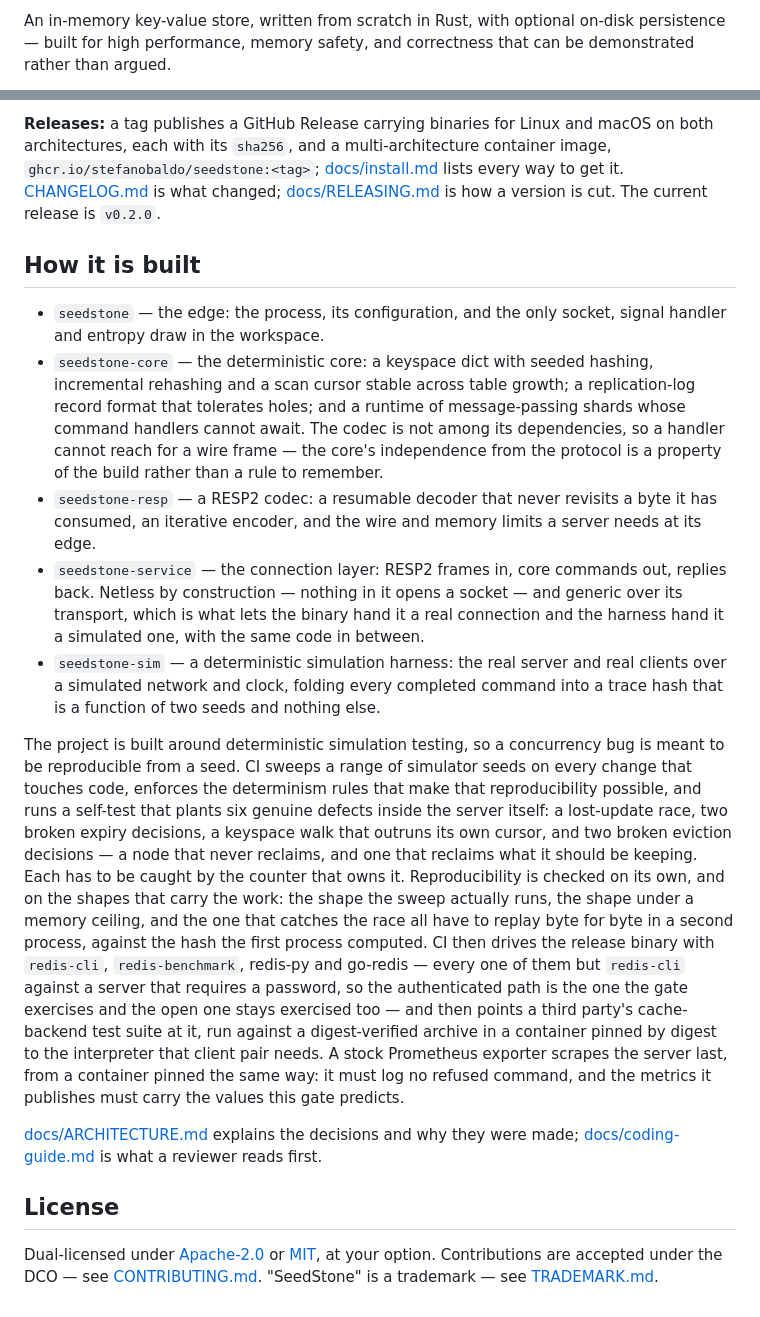
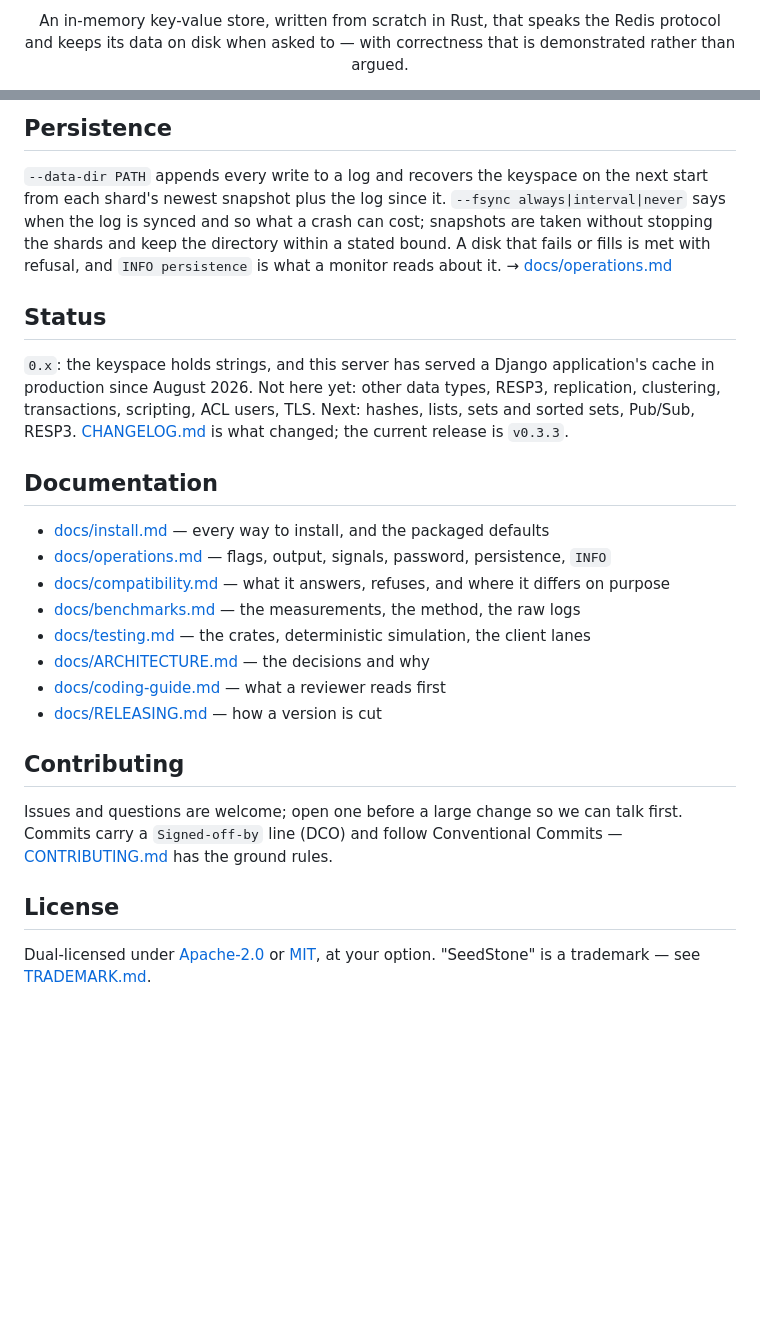
Before and after one commit to stefanobaldo/seedstone, a Markdown page: README.md, 2 parts joined by grey strips. GitHub-like rendering; blank space fills up the shorter version.

Commit message:
docs(readme): a landing page — quick start per channel, the chart, the surface in one table
Signed-off-by: Stefano Baldo <stefanobaldo@gmail.com>

```diff
--- a/README.md
+++ b/README.md
@@ -2,5 +7,7 @@
 
-An in-memory key-value store, written from scratch in Rust, with optional
-on-disk persistence — built for high performance, memory safety, and
-correctness that can be demonstrated rather than argued.
+<p align="center">
+An in-memory key-value store, written from scratch in Rust, that speaks the
+Redis protocol and keeps its data on disk when asked to — with correctness
+that is demonstrated rather than argued.
+</p>
 
@@ -111,63 +115,42 @@ purpose — is [docs/compatibility.md](docs/compatibility.md).
 
-**Releases:** a tag publishes a GitHub Release carrying binaries for Linux
-and macOS on both architectures, each with its `sha256`, and a
-multi-architecture container image, `ghcr.io/stefanobaldo/seedstone:<tag>`;
-[docs/install.md](docs/install.md) lists every way to get it. [CHANGELOG.md](CHANGELOG.md) is what
-changed; [docs/RELEASING.md](docs/RELEASING.md) is how a version is cut. The
-current release is `v0.2.0`.
+## Persistence
 
-## How it is built
+`--data-dir PATH` appends every write to a log and recovers the keyspace on
+the next start from each shard's newest snapshot plus the log since it.
+`--fsync always|interval|never` says when the log is synced and so what a
+crash can cost; snapshots are taken without stopping the shards and keep
+the directory within a stated bound. A disk that fails or fills is met
+with refusal, and `INFO persistence` is what a monitor reads about it.
+→ [docs/operations.md](docs/operations.md#what---data-dir-promises)
 
-- `seedstone` — the edge: the process, its configuration, and the only socket,
-  signal handler and entropy draw in the workspace.
-- `seedstone-core` — the deterministic core: a keyspace dict with seeded
-  hashing, incremental rehashing and a scan cursor stable across table growth;
-  a replication-log record format that tolerates holes; and a runtime of
-  message-passing shards whose command handlers cannot await. The codec is not
-  among its dependencies, so a handler cannot reach for a wire frame — the
-  core's independence from the protocol is a property of the build rather than
-  a rule to remember.
-- `seedstone-resp` — a RESP2 codec: a resumable decoder that never revisits a
-  byte it has consumed, an iterative encoder, and the wire and memory limits a
-  server needs at its edge.
-- `seedstone-service` — the connection layer: RESP2 frames in, core commands
-  out, replies back. Netless by construction — nothing in it opens a socket —
-  and generic over its transport, which is what lets the binary hand it a real
-  connection and the harness hand it a simulated one, with the same code in
-  between.
-- `seedstone-sim` — a deterministic simulation harness: the real server and
-  real clients over a simulated network and clock, folding every completed
-  command into a trace hash that is a function of two seeds and nothing else.
+## Status
 
-The project is built around deterministic simulation testing, so a concurrency
-bug is meant to be reproducible from a seed. CI sweeps a range of simulator
-seeds on every change that touches code, enforces the determinism rules that
-make that reproducibility possible, and runs a self-test that plants six
-genuine defects inside the server itself: a lost-update race, two broken expiry
-decisions, a keyspace walk that outruns its own cursor, and two broken eviction
-decisions — a node that never reclaims, and one that reclaims what it should be
-keeping. Each has to be caught by the counter that owns it. Reproducibility is
-checked on its own, and on the shapes that carry the work: the shape the sweep
-actually runs, the shape under a memory ceiling, and the one that catches the
-race all have to replay byte for byte in a second process, against the hash the
-first process computed. CI then drives the release
-binary with `redis-cli`, `redis-benchmark`, redis-py and go-redis —
-every one of them but `redis-cli` against a server that requires a password,
-so the authenticated path is the one the gate exercises and the open one stays
-exercised too — and then points a third party's cache-backend test suite at
-it, run against a digest-verified archive in a container pinned by digest to
-the interpreter that client pair needs. A stock Prometheus exporter scrapes
-the server last, from a container pinned the same way: it must log no refused
-command, and the metrics it publishes must carry the values this gate
-predicts.
+`0.x`: the keyspace holds strings, and this server has served a Django
+application's cache in production since August 2026. Not here yet:
+other data types, RESP3, replication, clustering, transactions, scripting,
+ACL users, TLS. Next: hashes, lists, sets and sorted sets, Pub/Sub, RESP3.
+[CHANGELOG.md](CHANGELOG.md) is what changed; the current release is
+`v0.3.3`.
 
-[docs/ARCHITECTURE.md](docs/ARCHITECTURE.md) explains the decisions and why
-they were made; [docs/coding-guide.md](docs/coding-guide.md) is what a reviewer
-reads first.
+## Documentation
+
+- [docs/install.md](docs/install.md) — every way to install, and the packaged defaults
+- [docs/operations.md](docs/operations.md) — flags, output, signals, password, persistence, `INFO`
+- [docs/compatibility.md](docs/compatibility.md) — what it answers, refuses, and where it differs on purpose
+- [docs/benchmarks.md](docs/benchmarks.md) — the measurements, the method, the raw logs
+- [docs/testing.md](docs/testing.md) — the crates, deterministic simulation, the client lanes
+- [docs/ARCHITECTURE.md](docs/ARCHITECTURE.md) — the decisions and why
+- [docs/coding-guide.md](docs/coding-guide.md) — what a reviewer reads first
+- [docs/RELEASING.md](docs/RELEASING.md) — how a version is cut
+
+## Contributing
+
+Issues and questions are welcome; open one before a large change so we can
+talk first. Commits carry a `Signed-off-by` line (DCO) and follow
+Conventional Commits — [CONTRIBUTING.md](CONTRIBUTING.md) has the ground
+rules.
 
 ## License
 
 Dual-licensed under [Apache-2.0](LICENSE-APACHE) or [MIT](LICENSE-MIT), at
-your option. Contributions are accepted under the DCO — see
-[CONTRIBUTING.md](CONTRIBUTING.md). "SeedStone" is a trademark — see
-[TRADEMARK.md](TRADEMARK.md).
+your option. "SeedStone" is a trademark — see [TRADEMARK.md](TRADEMARK.md).
```
Also changed, not shown: other parts of README.md (+88 -86 lines).
